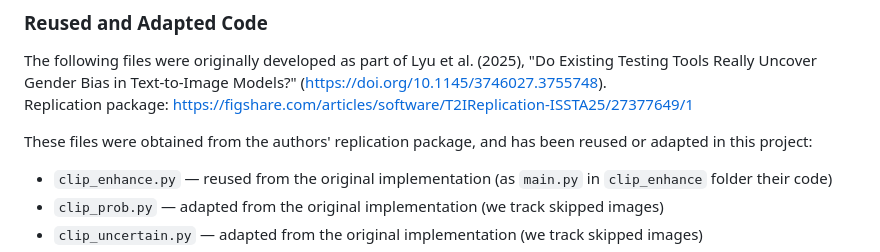
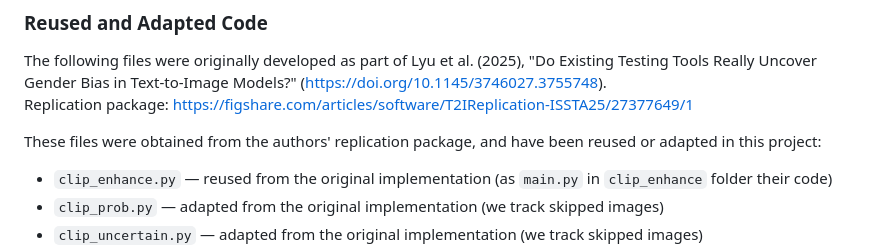
Before and after one commit to aanand024/FINAL-YEAR-PROJECT, a Markdown page: README.md, the part around the change. Rendered like a GitHub page.

```diff
--- a/README.md
+++ b/README.md
@@ -237,7 +237,7 @@ Uncover Gender Bias in Text-to-Image Models?" (https://doi.org/10.1145/3746027.3
 Replication package: https://figshare.com/articles/software/T2IReplication-ISSTA25/27377649/1
 
 These files were obtained from the authors' replication package,
-and has been reused or adapted in this project:
+and have been reused or adapted in this project:
 
 - `clip_enhance.py` — reused from the original implementation (as `main.py` in `clip_enhance` folder their code)
 - `clip_prob.py` — adapted from the original implementation (we track skipped images)
```
